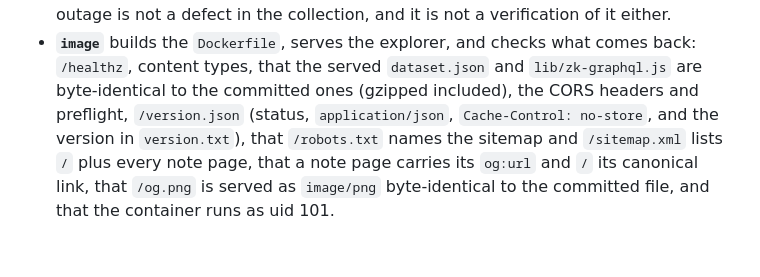
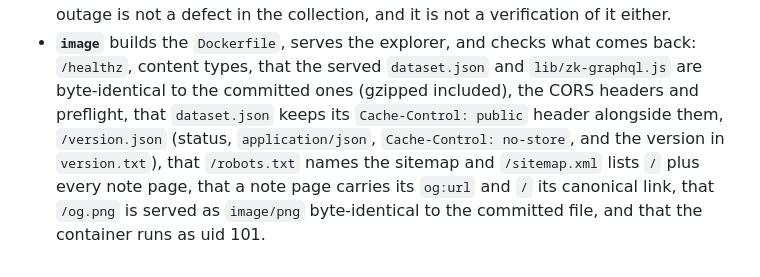
Before and after one commit to Dans-Plugins/dpc-zettelkasten, a Markdown page: CONTRIBUTING.md, the part around the change. Rendered like a GitHub page.

Commit message:
docs: list the dataset.json Cache-Control probe in CONTRIBUTING (#49)
* docs: list the dataset.json Cache-Control probe in CONTRIBUTING

The image job asserts that dataset.json keeps Cache-Control: public in
the CORS location, but the CONTRIBUTING.md description of that job did
not mention it.

Co-Authored-By: Claude Opus 5.5 <noreply@anthropic.com>

* docs: rewrap the image-job bullet in CONTRIBUTING

Co-Authored-By: Claude Opus 5.5 <noreply@anthropic.com>

---------

Co-authored-by: Claude Opus 5.5 <noreply@anthropic.com>

```diff
--- a/CONTRIBUTING.md
+++ b/CONTRIBUTING.md
@@ -135,8 +135,10 @@ CI has three jobs:
 - **`image`** builds the `Dockerfile`, serves the explorer, and checks what comes
   back: `/healthz`, content types, that the served `dataset.json` and
   `lib/zk-graphql.js` are byte-identical to the committed ones (gzipped included),
-  the CORS headers and preflight, `/version.json` (status, `application/json`,
-  `Cache-Control: no-store`, and the version in `version.txt`), that
+  the CORS headers and preflight, that `dataset.json` keeps its
+  `Cache-Control: public` header alongside them, `/version.json` (status,
+  `application/json`, `Cache-Control: no-store`, and the version in
+  `version.txt`), that
   `/robots.txt` names the sitemap and `/sitemap.xml` lists `/` plus every note
   page, that a note page carries its `og:url` and `/` its canonical link, that
   `/og.png` is served as `image/png` byte-identical to the committed file, and
```
